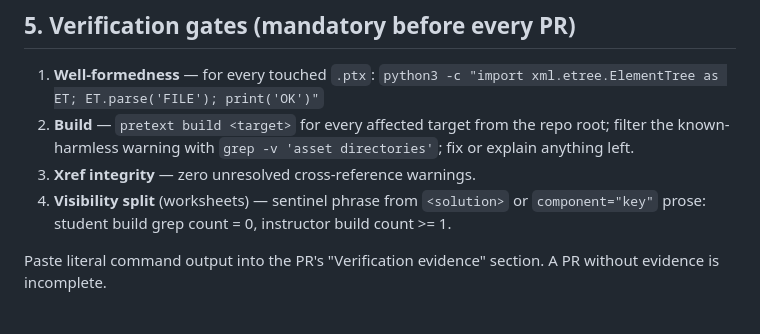
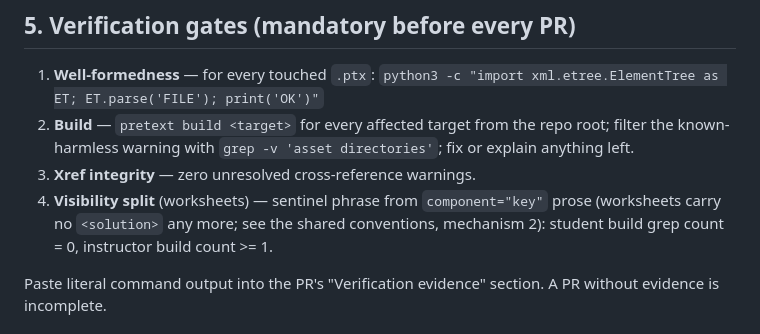
Before and after one commit to geoff-cox/diff-eqs-course, a Markdown page: CLAUDE.md, the part around the change. Drawn GitHub-style.

Commit message:
docs: point gate 4 at component="key" and log B3 on the status board
Verification gate 4 told authors to pick a sentinel from "<solution> or
component='key'" prose; no worksheet carries a <solution> any more.

Co-Authored-By: Claude Opus 5 <noreply@anthropic.com>
Claude-Session: https://claude.ai/code/session_014RFXdG4pRQQU7w84VmUyqP

```diff
--- a/CLAUDE.md
+++ b/CLAUDE.md
@@ -115,7 +115,8 @@ Course parameters for THIS repo (plug into the shared conventions):
    `grep -v 'asset directories'`; fix or explain anything left.
 3. **Xref integrity** — zero unresolved cross-reference warnings.
 4. **Visibility split** (worksheets) — sentinel phrase from
-   `<solution>` or `component="key"` prose:
+   `component="key"` prose (worksheets carry no `<solution>` any more;
+   see the shared conventions, mechanism 2):
    student build grep count = 0, instructor build count >= 1.
 
 Paste literal command output into the PR's "Verification evidence"
```
Also changed, not shown: checklists/mobile-build-checklist.md (+1 -0 lines).
